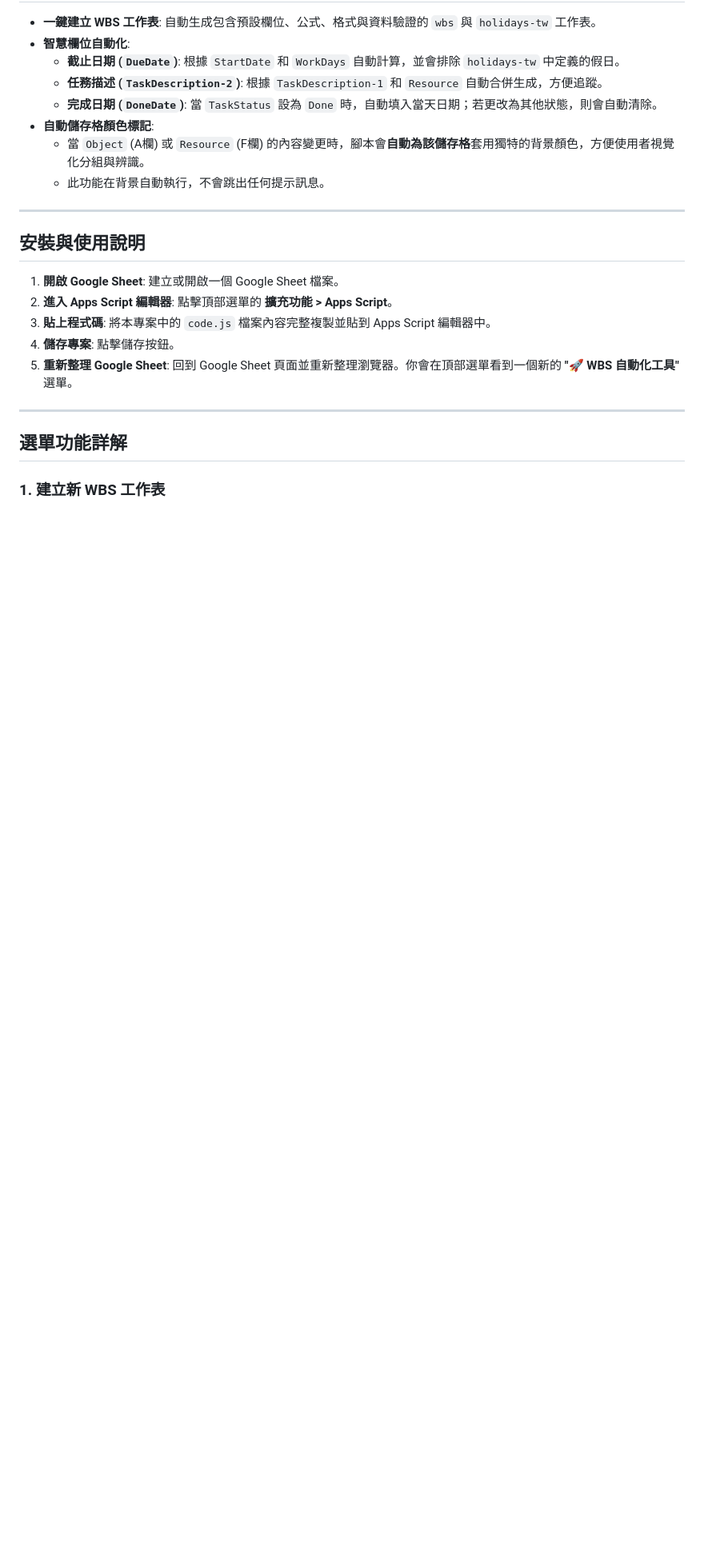
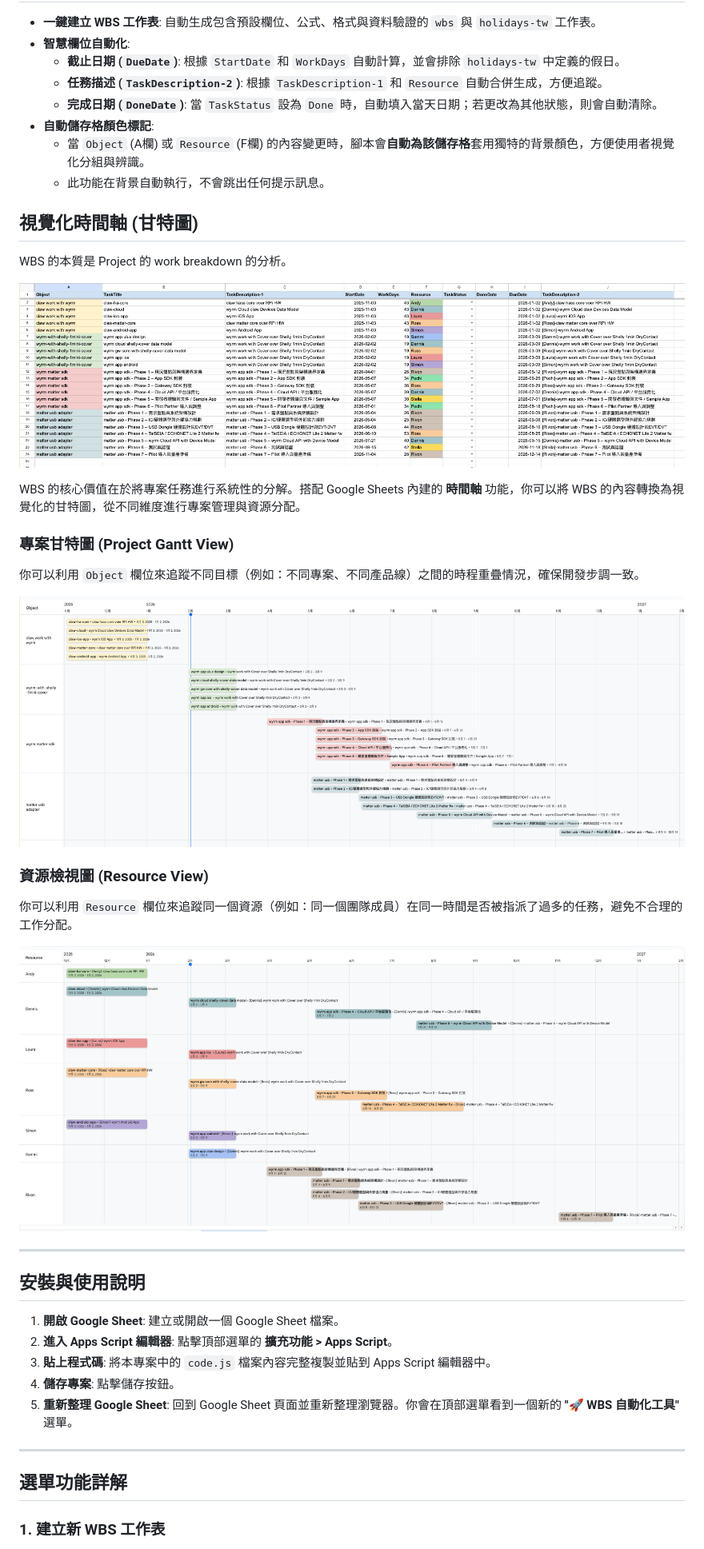
Before and after one commit to slee124565/gasWbsTimelineViewAgent, a Markdown page: README.md, the part around the change. Shown: that part at 80% size. Rendered like a GitHub page; pictures changed too: wbs-gantt-view.png (added), wbs-resource-view.png (added), wbs.png (added); blank space fills up the shorter version.

Commit message:
docs: Enhance README with WBS visualization and images

```diff
--- a/README.md
+++ b/README.md
@@ -12,6 +12,24 @@
 *   **自動儲存格顏色標記**:
     *   當 `Object` (A欄) 或 `Resource` (F欄) 的內容變更時，腳本會**自動為該儲存格**套用獨特的背景顏色，方便使用者視覺化分組與辨識。
     *   此功能在背景自動執行，不會跳出任何提示訊息。
+
+## 視覺化時間軸 (甘特圖)
+
+WBS 的本質是 Project 的 work breakdown 的分析。
+
+![Work Breakdown Structure](wbs.png)
+
+WBS 的核心價值在於將專案任務進行系統性的分解。搭配 Google Sheets 內建的 **時間軸** 功能，你可以將 WBS 的內容轉換為視覺化的甘特圖，從不同維度進行專案管理與資源分配。
+
+### 專案甘特圖 (Project Gantt View)
+你可以利用 `Object` 欄位來追蹤不同目標（例如：不同專案、不同產品線）之間的時程重疊情況，確保開發步調一致。
+
+![Project Gantt View](wbs-gantt-view.png)
+
+### 資源檢視圖 (Resource View)
+你可以利用 `Resource` 欄位來追蹤同一個資源（例如：同一個團隊成員）在同一時間是否被指派了過多的任務，避免不合理的工作分配。
+
+![Resource View](wbs-resource-view.png)
 
 ---
 
```
